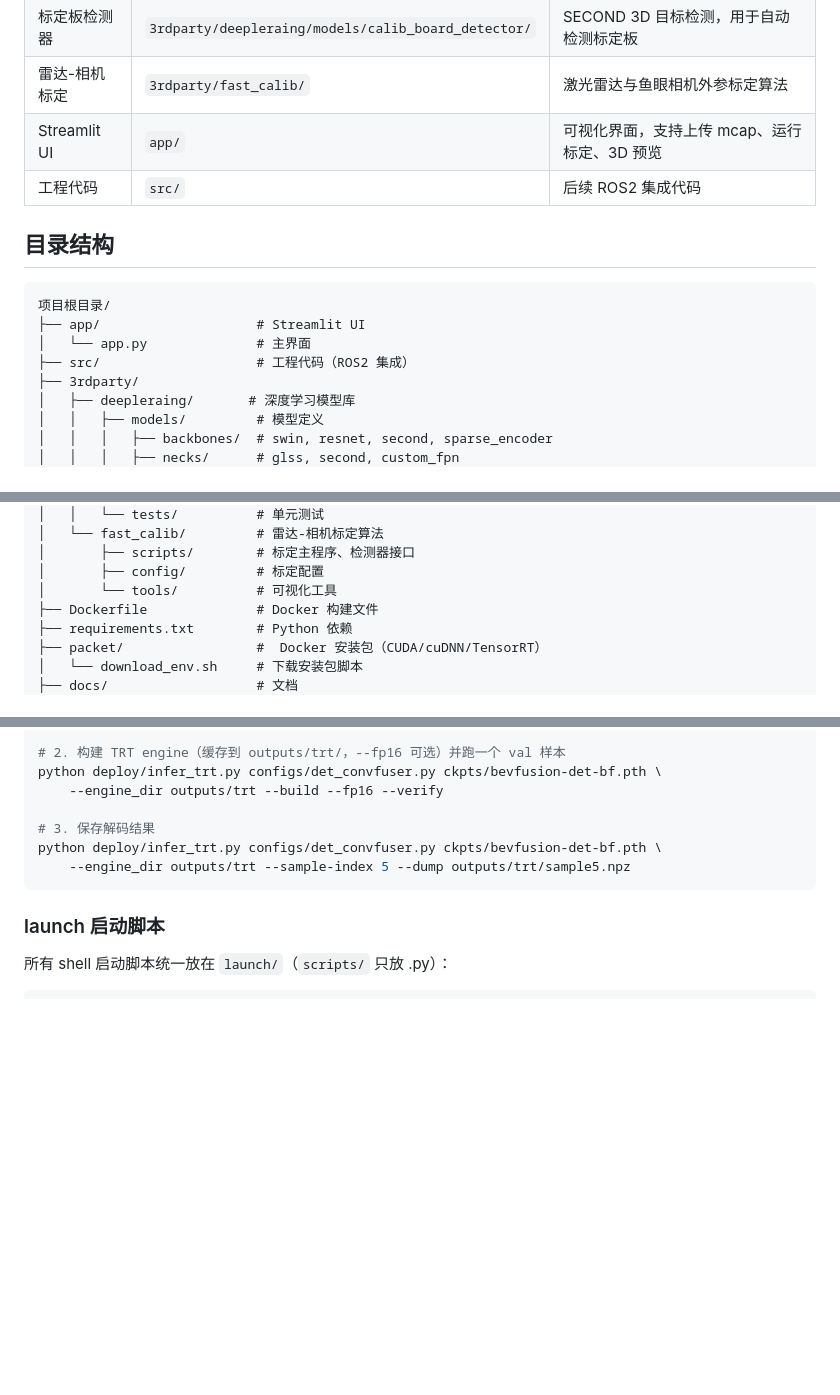
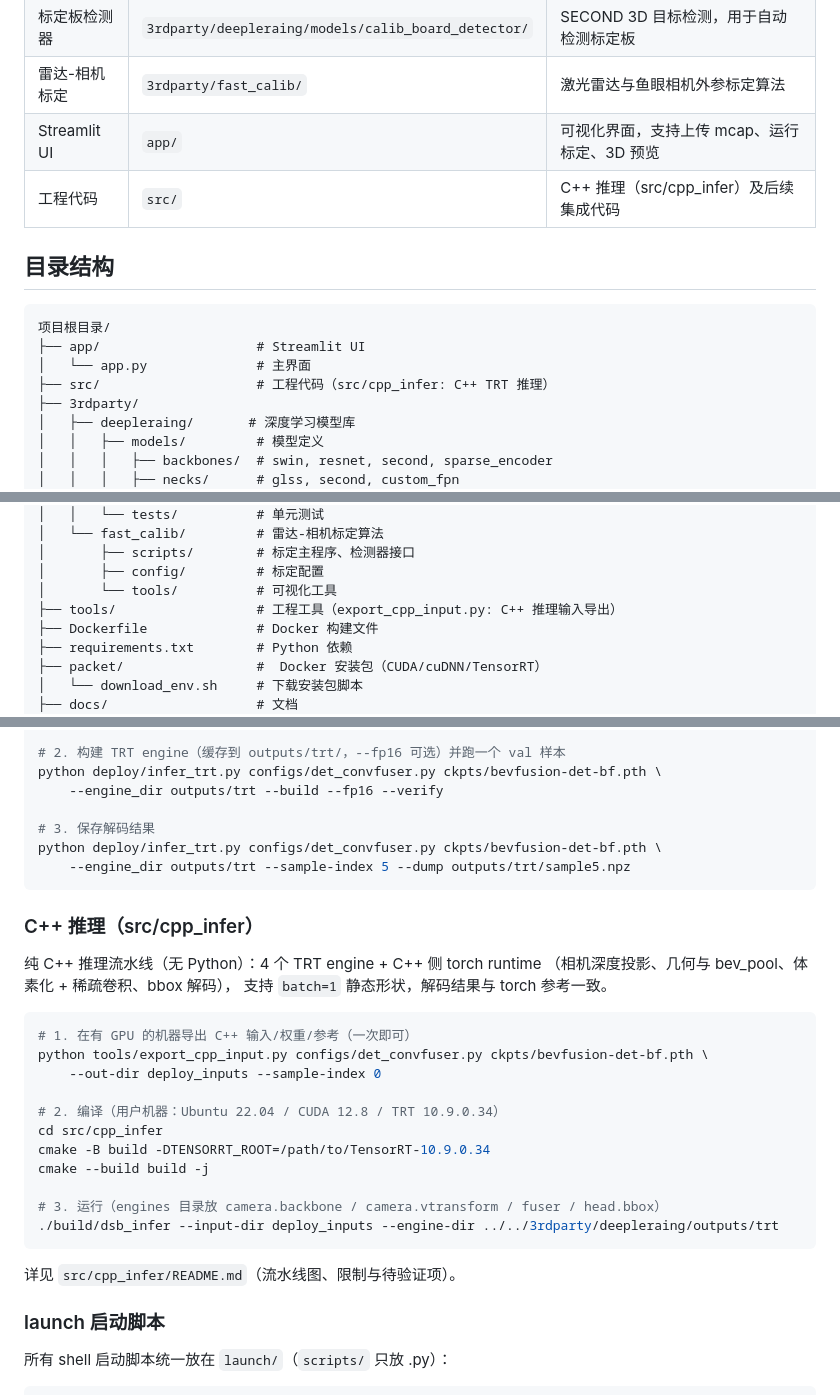
Before and after one commit to zhangminghui426/DSB, a Markdown page: README.md, 3 parts joined by grey strips. Rendered like a GitHub page; blank space fills up the shorter version.

Commit message:
README: add C++ inference section (src/cpp_infer)

````diff
--- a/README.md
+++ b/README.md
@@ -10,7 +10,7 @@ BEV 感知 + 雷达-相机外参标定的统一项目，整合了 BEVFusion、Fl
 | 标定板检测器 | `3rdparty/deepleraing/models/calib_board_detector/` | SECOND 3D 目标检测，用于自动检测标定板 |
 | 雷达-相机标定 | `3rdparty/fast_calib/` | 激光雷达与鱼眼相机外参标定算法 |
 | Streamlit UI | `app/` | 可视化界面，支持上传 mcap、运行标定、3D 预览 |
-| 工程代码 | `src/` | 后续 ROS2 集成代码 |
+| 工程代码 | `src/` | C++ 推理（src/cpp_infer）及后续集成代码 |
 
 ## 目录结构
 
@@ -18,7 +18,7 @@ BEV 感知 + 雷达-相机外参标定的统一项目，整合了 BEVFusion、Fl
 项目根目录/
 ├── app/                    # Streamlit UI
 │   └── app.py              # 主界面
-├── src/                    # 工程代码（ROS2 集成）
+├── src/                    # 工程代码（src/cpp_infer: C++ TRT 推理）
 ├── 3rdparty/
 │   ├── deepleraing/       # 深度学习模型库
 │   │   ├── models/         # 模型定义
@@ -41,6 +41,7 @@ BEV 感知 + 雷达-相机外参标定的统一项目，整合了 BEVFusion、Fl
 │       ├── scripts/        # 标定主程序、检测器接口
 │       ├── config/         # 标定配置
 │       └── tools/          # 可视化工具
+├── tools/                  # 工程工具（export_cpp_input.py: C++ 推理输入导出）
 ├── Dockerfile              # Docker 构建文件
 ├── requirements.txt        # Python 依赖
 ├── packet/                 #  Docker 安装包（CUDA/cuDNN/TensorRT）
@@ -151,6 +152,28 @@ python deploy/infer_trt.py configs/det_convfuser.py ckpts/bevfusion-det-bf.pth \
     --engine_dir outputs/trt --sample-index 5 --dump outputs/trt/sample5.npz
 ```
 
+### C++ 推理（src/cpp_infer）
+
+纯 C++ 推理流水线（无 Python）：4 个 TRT engine + C++ 侧 torch runtime
+（相机深度投影、几何与 bev_pool、体素化 + 稀疏卷积、bbox 解码），
+支持 `batch=1` 静态形状，解码结果与 torch 参考一致。
+
+```bash
+# 1. 在有 GPU 的机器导出 C++ 输入/权重/参考（一次即可）
+python tools/export_cpp_input.py configs/det_convfuser.py ckpts/bevfusion-det-bf.pth \
+    --out-dir deploy_inputs --sample-index 0
+
+# 2. 编译（用户机器：Ubuntu 22.04 / CUDA 12.8 / TRT 10.9.0.34）
+cd src/cpp_infer
+cmake -B build -DTENSORRT_ROOT=/path/to/TensorRT-10.9.0.34
+cmake --build build -j
+
+# 3. 运行（engines 目录放 camera.backbone / camera.vtransform / fuser / head.bbox）
+./build/dsb_infer --input-dir deploy_inputs --engine-dir ../../3rdparty/deepleraing/outputs/trt
+```
+
+详见 `src/cpp_infer/README.md`（流水线图、限制与待验证项）。
+
 ### launch 启动脚本
 
 所有 shell 启动脚本统一放在 `launch/`（`scripts/` 只放 .py）：
````
